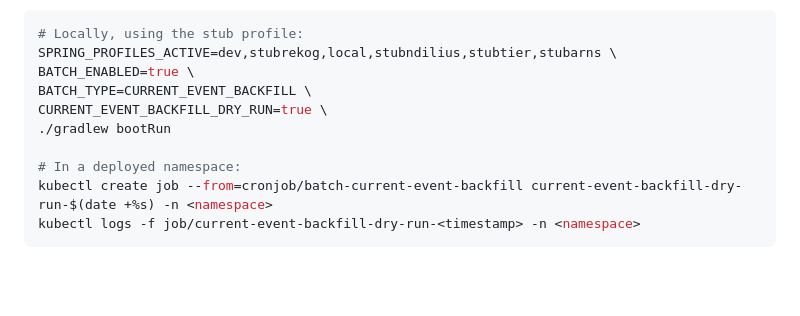
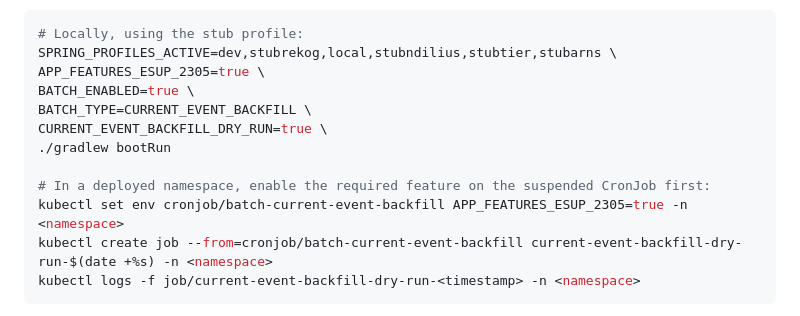
Before and after one commit to ministryofjustice/hmpps-esupervision-api, a Markdown page: docs/v2/BACKGROUND_JOBS.md, the part around the change. Drawn GitHub-style; blank space fills up the shorter version.

Commit message:
Update BACKGROUND_JOBS.md with CronJob instructions
Added instructions for enabling features on CronJob in a deployed namespace.

Co-authored-by: Copilot Autofix powered by AI <175728472+Copilot@users.noreply.github.com>

````diff
--- a/docs/v2/BACKGROUND_JOBS.md
+++ b/docs/v2/BACKGROUND_JOBS.md
@@ -231,12 +231,14 @@ where event 2 has the later expected end date.
 ```bash
 # Locally, using the stub profile:
 SPRING_PROFILES_ACTIVE=dev,stubrekog,local,stubndilius,stubtier,stubarns \
+APP_FEATURES_ESUP_2305=true \
 BATCH_ENABLED=true \
 BATCH_TYPE=CURRENT_EVENT_BACKFILL \
 CURRENT_EVENT_BACKFILL_DRY_RUN=true \
 ./gradlew bootRun
 
-# In a deployed namespace:
+# In a deployed namespace, enable the required feature on the suspended CronJob first:
+kubectl set env cronjob/batch-current-event-backfill APP_FEATURES_ESUP_2305=true -n <namespace>
 kubectl create job --from=cronjob/batch-current-event-backfill current-event-backfill-dry-run-$(date +%s) -n <namespace>
 kubectl logs -f job/current-event-backfill-dry-run-<timestamp> -n <namespace>
 ```
````
